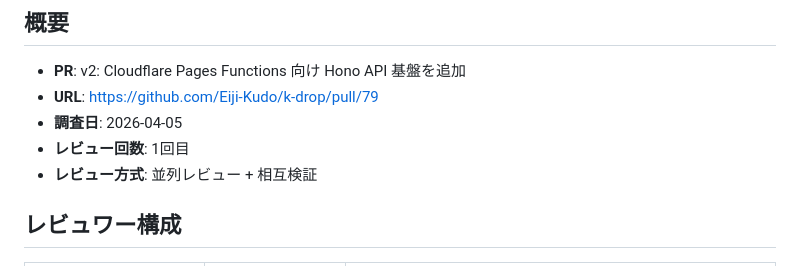
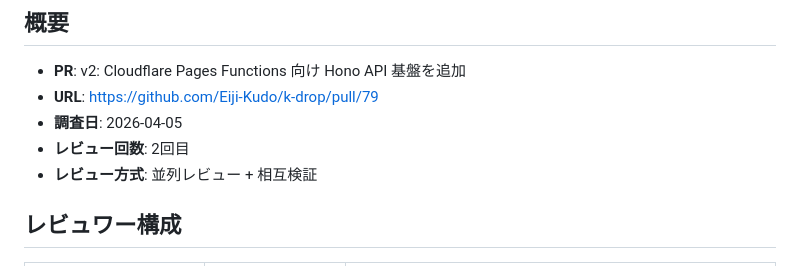
Before and after one commit to Eiji-Kudo/k-drop, a Markdown page: critics-review-pr-79.md, the part around the change. GitHub-like rendering.

```diff
--- a/critics-review-pr-79.md
+++ b/critics-review-pr-79.md
@@ -5,7 +5,7 @@
 - **PR**: v2: Cloudflare Pages Functions 向け Hono API 基盤を追加
 - **URL**: https://github.com/Eiji-Kudo/k-drop/pull/79
 - **調査日**: 2026-04-05
-- **レビュー回数**: 1回目
+- **レビュー回数**: 2回目
 - **レビュー方式**: 並列レビュー + 相互検証
 
 ## レビュワー構成
```
Also changed, not shown: 1 other file.
